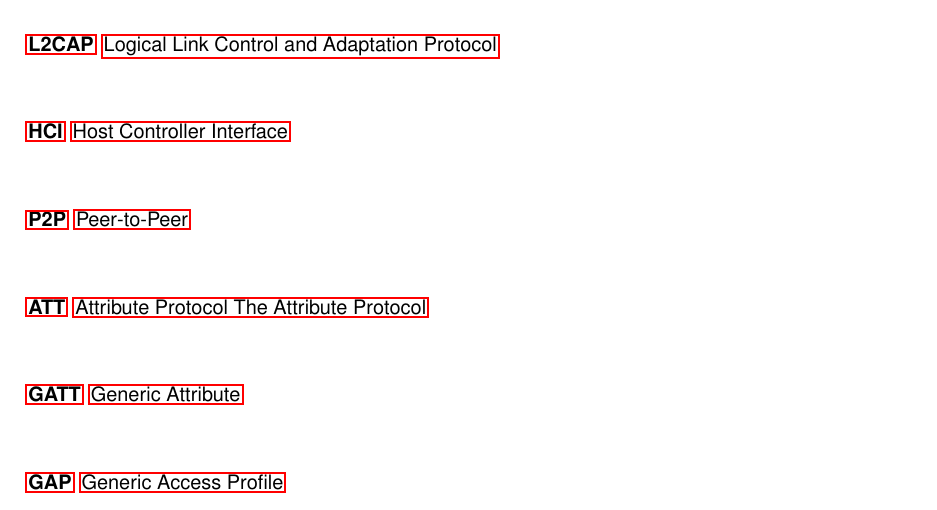
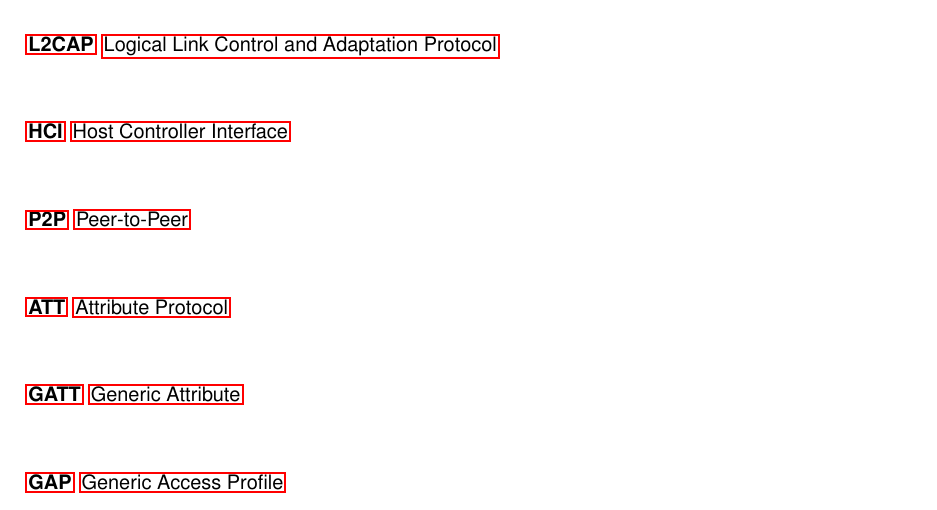
Before and after one commit to Pacheco-ist/Tese, a LaTeX thesis (tese.tex, which reads 0.Inicio/7.Acronim.tex): part of page 17 of 38, cut so that both start at the same text. Compiled offline with pdfLaTeX.

Commit message:
corrected typos

```diff
--- a/0.Inicio/7.Acronim.tex
+++ b/0.Inicio/7.Acronim.tex
@@ -22,7 +22,7 @@
 \acro{L2CAP}{Logical Link Control and Adaptation Protocol}
 \acro{HCI}{Host Controller Interface}
 \acro{P2P}{Peer-to-Peer}
-\acro{ATT}{Attribute Protocol The Attribute Protocol}
+\acro{ATT}{Attribute Protocol}
 \acro{GATT}{Generic Attribute}
 \acro{GAP}{Generic Access Profile}
 \acro{FDMA}{Frequency Division Multiple Access}
```
Also changed, not shown: 2.Chapter/1.BLE.tex (+1 -1 lines).
